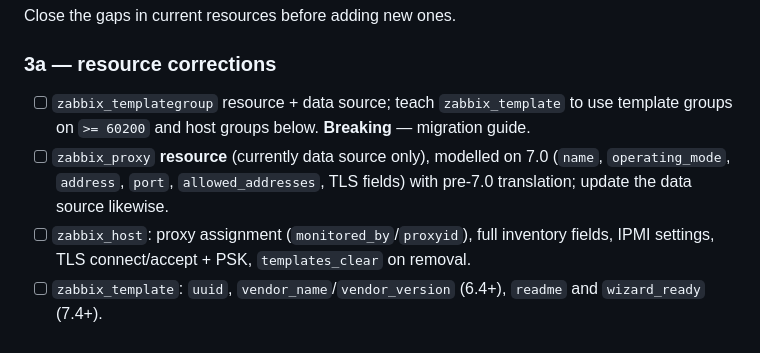
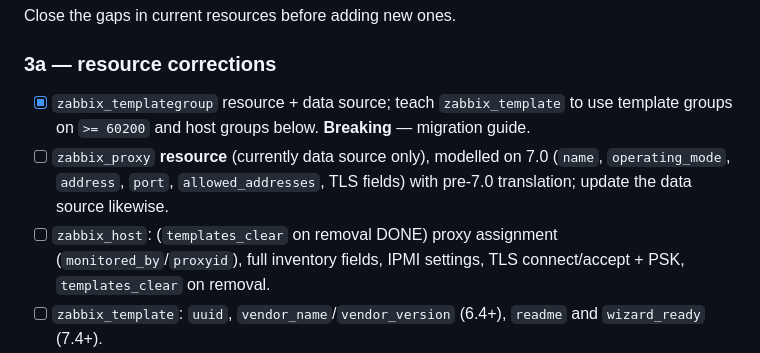
Before and after one commit to tpretz/terraform-provider-zabbix, a Markdown page: PLAN.md, the part around one of its changes. Drawn GitHub-style.

```diff
--- a/PLAN.md
+++ b/PLAN.md
@@ -284,12 +284,12 @@ Close the gaps in current resources before adding new ones.
 
 ### 3a — resource corrections
 
-- [ ] `zabbix_templategroup` resource + data source; teach `zabbix_template` to use
+- [x] `zabbix_templategroup` resource + data source; teach `zabbix_template` to use
       template groups on `>= 60200` and host groups below. **Breaking** — migration guide.
 - [ ] `zabbix_proxy` **resource** (currently data source only), modelled on 7.0
       (`name`, `operating_mode`, `address`, `port`, `allowed_addresses`, TLS fields) with
       pre-7.0 translation; update the data source likewise.
-- [ ] `zabbix_host`: proxy assignment (`monitored_by`/`proxyid`), full inventory fields,
+- [ ] `zabbix_host`: (`templates_clear` on removal DONE) proxy assignment (`monitored_by`/`proxyid`), full inventory fields,
       IPMI settings, TLS connect/accept + PSK, `templates_clear` on removal.
 - [ ] `zabbix_template`: `uuid`, `vendor_name`/`vendor_version` (6.4+), `readme` and
       `wizard_ready` (7.4+).
```
Also changed, not shown: other parts of PLAN.md (+1 -1 lines), CLAUDE.md (+12 -8 lines).
